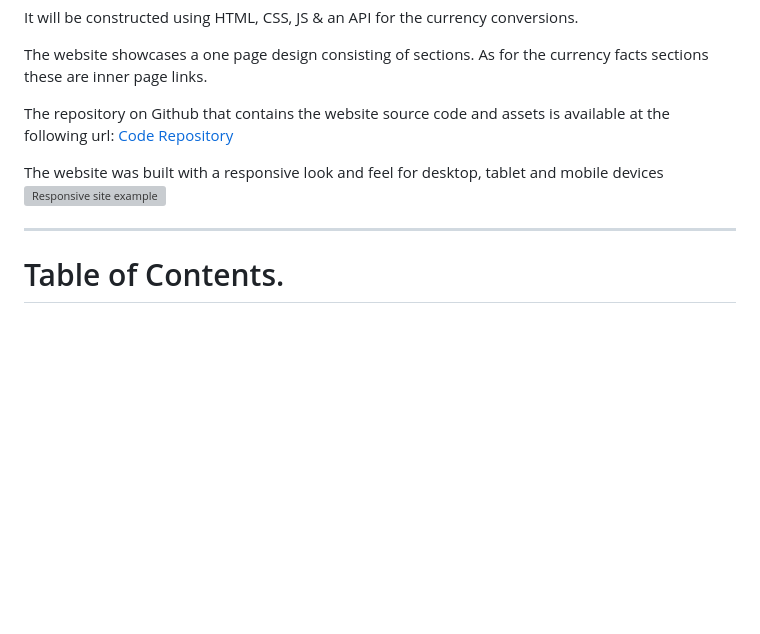
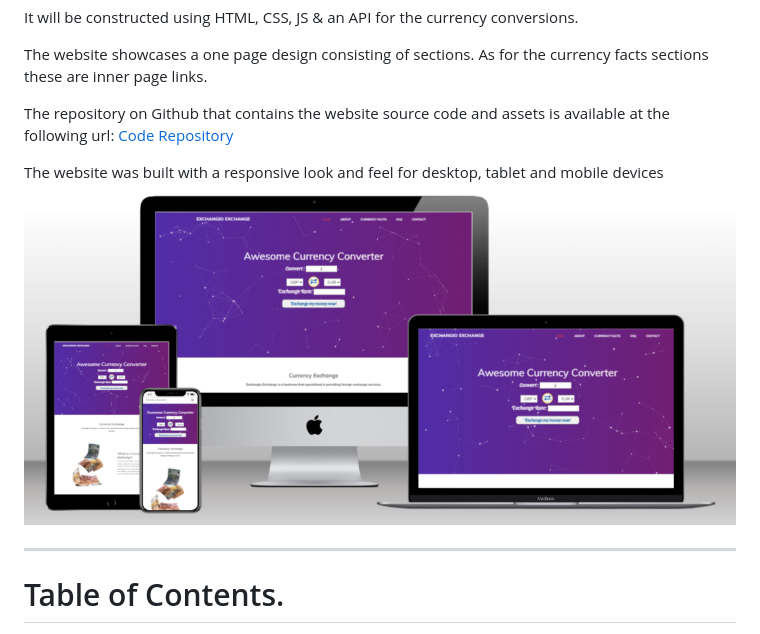
Before and after one commit to VCHOPRA86/Exchangio-Exchange, a Markdown page: README.md, the part around the change. Rendered like a GitHub page; blank space fills up the shorter version; grey boxes are pictures that could not be loaded.

```diff
--- a/README.md
+++ b/README.md
@@ -16,7 +16,7 @@ The website showcases a one page design consisting of sections. As for the curre
 
 The repository on Github that contains the website source code and assets is available at the following url: [Code Repository](https://github.com/VCHOPRA86/ExchangioExchange-milestone-project-two)
 
-The website was built with a responsive look and feel for desktop, tablet and mobile devices![Responsive site example](assets/readme/exchangioexchange-mockup)
+The website was built with a responsive look and feel for desktop, tablet and mobile devices![Responsive site example](assets/readme/exchangioexchange-mockup.png)
 
  - - - -
 
```
